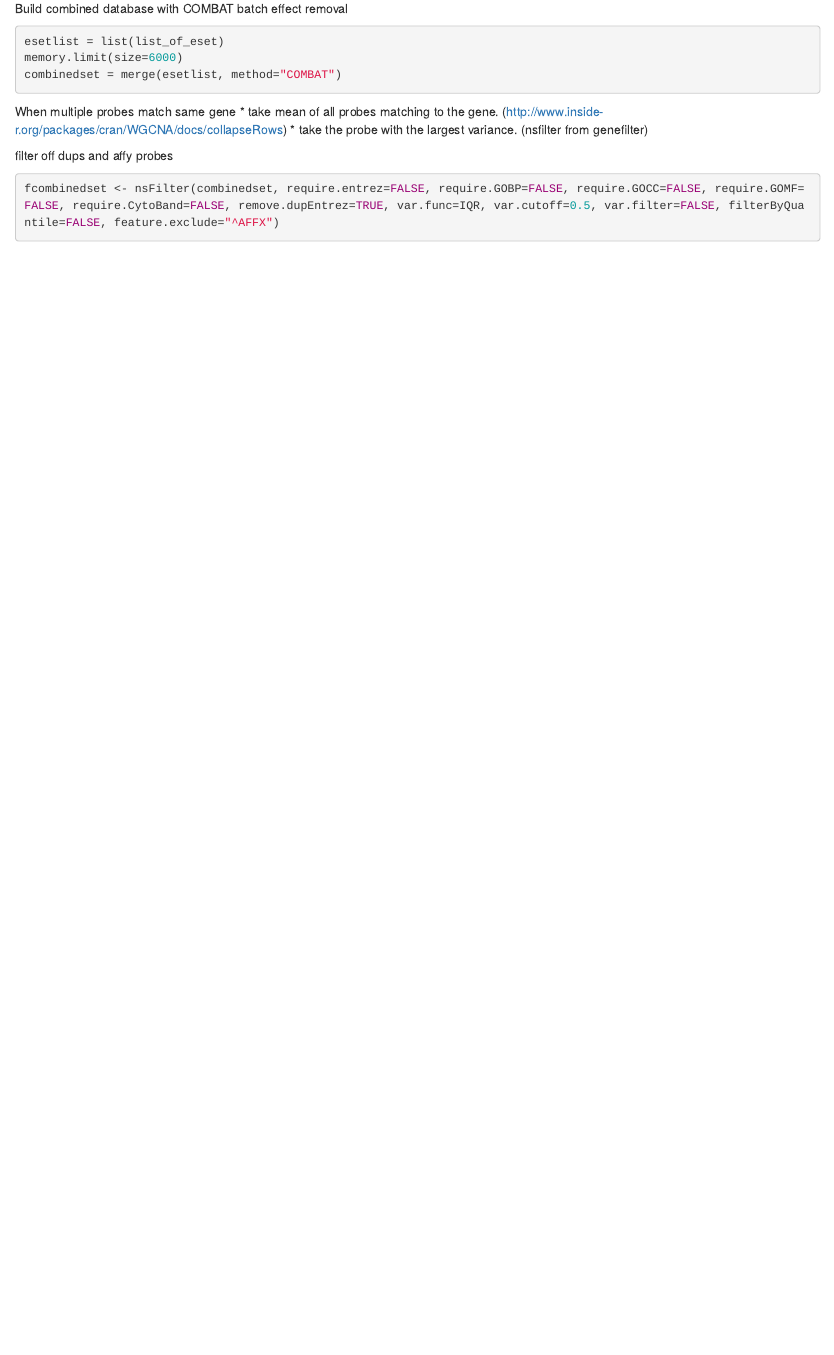
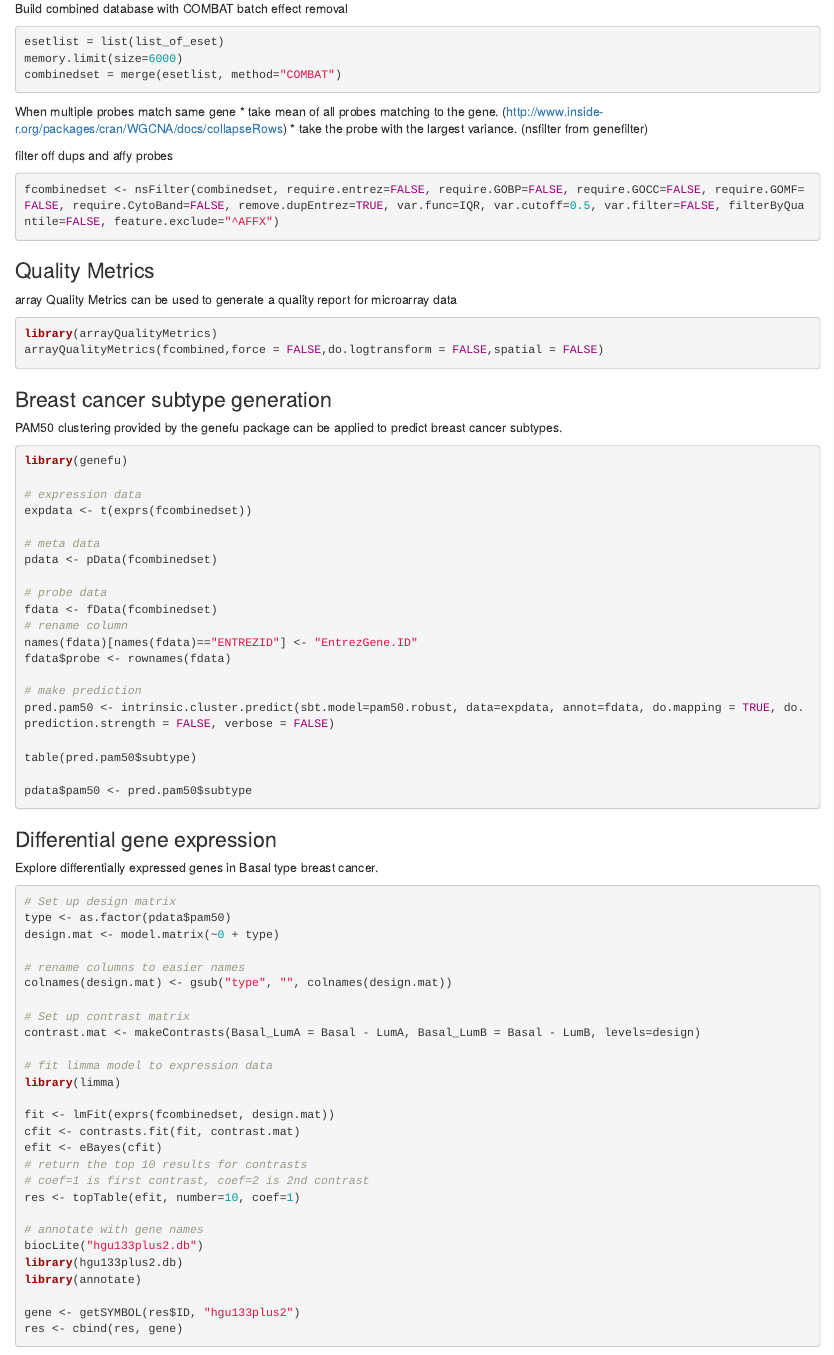
Before and after one commit to richchien/bio_microarray-analysis, an R Markdown document (microarray-analysis.Rmd): the page in a window 1100 px wide, from 1240 px down before the commit and from 1620 px down after it, so that both start at the same text. Rendered offline with R 4.5, knitr and Pandoc, with nearby package versions.

Commit message:
updated datasets

````diff
--- a/microarray-analysis.Rmd
+++ b/microarray-analysis.Rmd
@@ -75,3 +97,75 @@ filter off dups and affy probes
 
 fcombinedset <- nsFilter(combinedset, require.entrez=FALSE, require.GOBP=FALSE, require.GOCC=FALSE, require.GOMF=FALSE, require.CytoBand=FALSE, remove.dupEntrez=TRUE, var.func=IQR, var.cutoff=0.5, var.filter=FALSE, filterByQuantile=FALSE, feature.exclude="^AFFX")
 ```
+
+
+### Quality Metrics
+
+array Quality Metrics can be used to generate a quality report for microarray data
+
+```{r qc, eval=FALSE}
+library(arrayQualityMetrics)
+arrayQualityMetrics(fcombined,force = FALSE,do.logtransform = FALSE,spatial = FALSE)
+```
+
+
+### Breast cancer subtype generation
+
+PAM50 clustering provided by the genefu package can be applied to predict breast cancer subtypes.
+
+```{r subtype, eval=FALSE}
+library(genefu)
+
+# expression data
+expdata <- t(exprs(fcombinedset))
+
+# meta data
+pdata <- pData(fcombinedset)
+
+# probe data
+fdata <- fData(fcombinedset)
+# rename column
+names(fdata)[names(fdata)=="ENTREZID"] <- "EntrezGene.ID"
+fdata$probe <- rownames(fdata)
+
+# make prediction
+pred.pam50 <- intrinsic.cluster.predict(sbt.model=pam50.robust, data=expdata, annot=fdata, do.mapping = TRUE, do.prediction.strength = FALSE, verbose = FALSE)
+
+table(pred.pam50$subtype)
+
+pdata$pam50 <- pred.pam50$subtype
+```
+
+### Differential gene expression
+
+Explore differentially expressed genes in Basal type breast cancer.
+
+```{r dge, eval=FALSE}
+# Set up design matrix
+type <- as.factor(pdata$pam50)
+design.mat <- model.matrix(~0 + type)
+
+# rename columns to easier names
+colnames(design.mat) <- gsub("type", "", colnames(design.mat))
+
+# Set up contrast matrix
+contrast.mat <- makeContrasts(Basal_LumA = Basal - LumA, Basal_LumB = Basal - LumB, levels=design)
+
+# fit limma model to expression data
+library(limma)
+
+fit <- lmFit(exprs(fcombinedset, design.mat))
+cfit <- contrasts.fit(fit, contrast.mat)
+efit <- eBayes(cfit)
+# return the top 10 results for contrasts
+# coef=1 is first contrast, coef=2 is 2nd contrast
+res <- topTable(efit, number=10, coef=1)
+
+# annotate with gene names
+biocLite("hgu133plus2.db")
+library(hgu133plus2.db)
+library(annotate)
+
+gene <- getSYMBOL(res$ID, "hgu133plus2")
+res <- cbind(res, gene)
+```
````
Also changed, not shown: microarray-analysis.Rmd (22 more changed lines).
